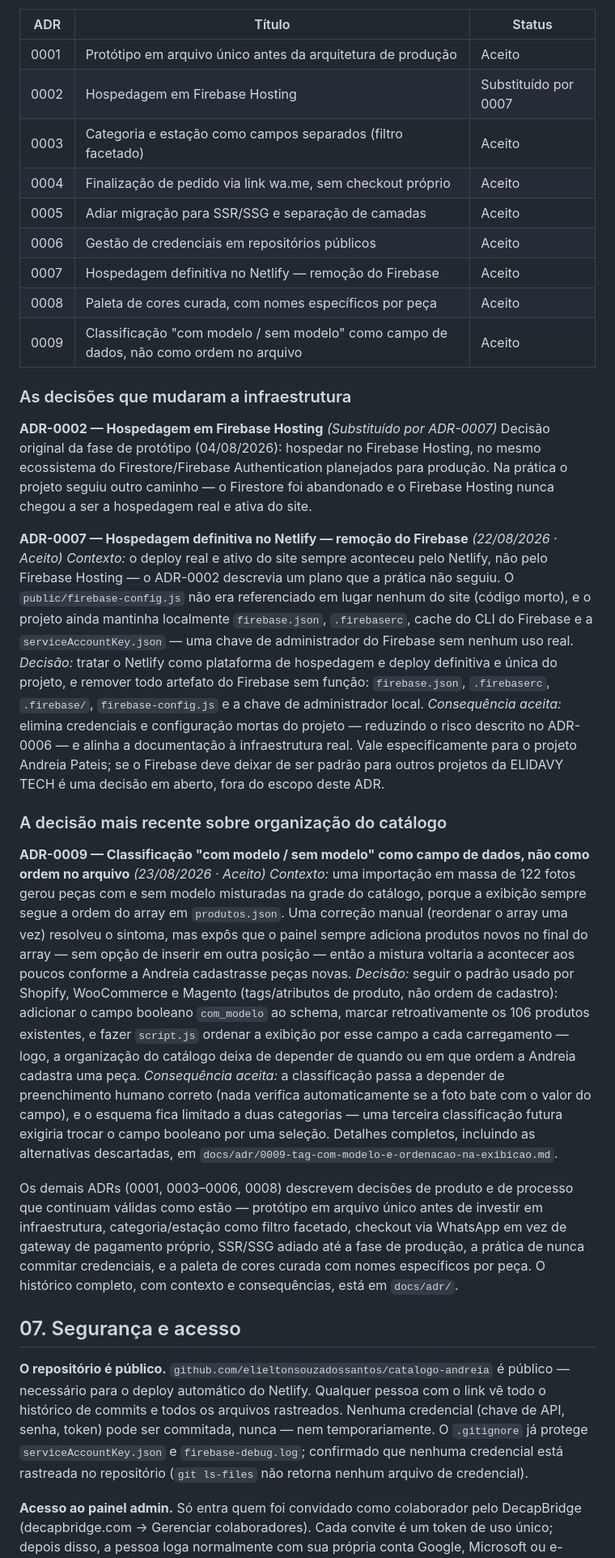
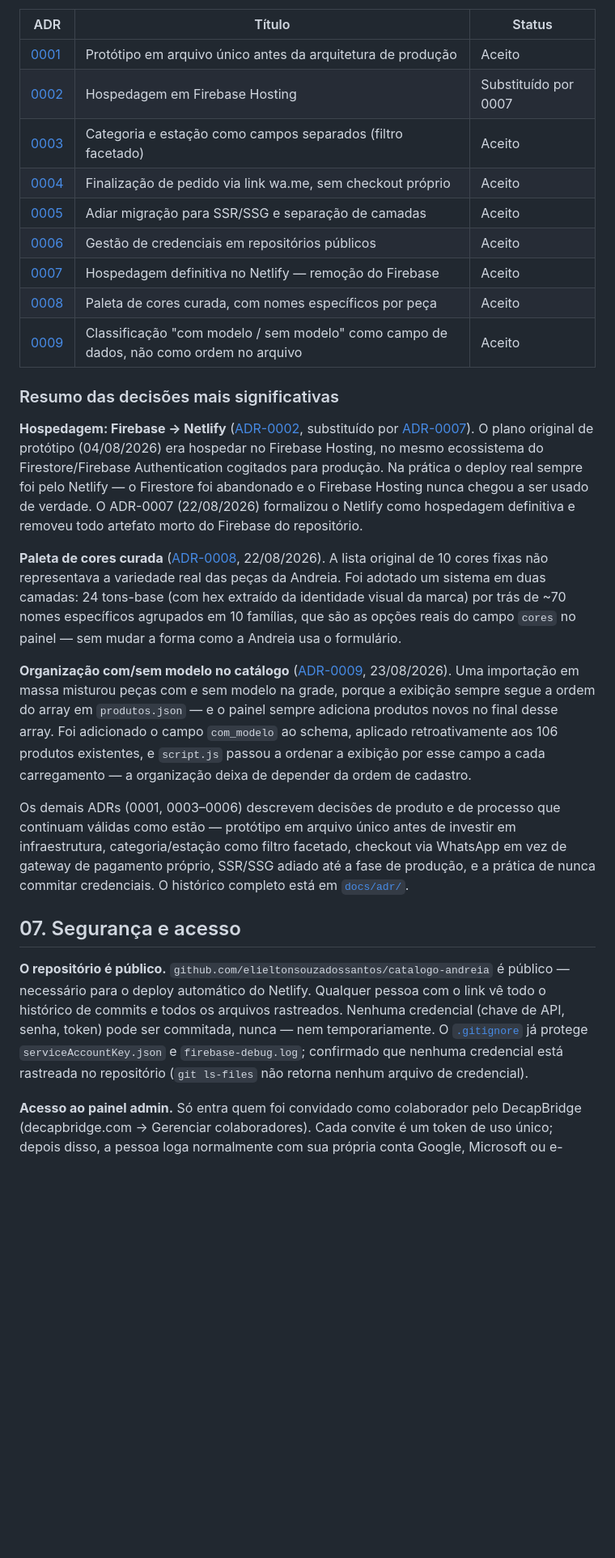
Before and after one commit to elieltonsouzadossantos/catalogo-andreia, a Markdown page: docs/documentacao-tecnica.md, the part around the change printed below. Shown: that part at 81% size. GitHub-like rendering; blank space fills up the shorter version.

```diff
--- a/docs/documentacao-tecnica.md
+++ b/docs/documentacao-tecnica.md
@@ -138,77 +178,56 @@ e o antigo é marcado como substituído, preservando o porquê de cada mudança
 
 | ADR | Título | Status |
 |---|---|---|
-| 0001 | Protótipo em arquivo único antes da arquitetura de produção | Aceito |
-| 0002 | Hospedagem em Firebase Hosting | Substituído por 0007 |
-| 0003 | Categoria e estação como campos separados (filtro facetado) | Aceito |
-| 0004 | Finalização de pedido via link wa.me, sem checkout próprio | Aceito |
-| 0005 | Adiar migração para SSR/SSG e separação de camadas | Aceito |
-| 0006 | Gestão de credenciais em repositórios públicos | Aceito |
-| 0007 | Hospedagem definitiva no Netlify — remoção do Firebase | Aceito |
-| 0008 | Paleta de cores curada, com nomes específicos por peça | Aceito |
-| 0009 | Classificação "com modelo / sem modelo" como campo de dados, não como ordem no arquivo | Aceito |
+| [0001](./adr/0001-prototipo-single-file-antes-producao.md) | Protótipo em arquivo único antes da arquitetura de produção | Aceito |
+| [0002](./adr/0002-hospedagem-firebase-hosting.md) | Hospedagem em Firebase Hosting | Substituído por 0007 |
+| [0003](./adr/0003-categoria-estacao-campos-separados.md) | Categoria e estação como campos separados (filtro facetado) | Aceito |
+| [0004](./adr/0004-checkout-via-whatsapp-wa-me.md) | Finalização de pedido via link wa.me, sem checkout próprio | Aceito |
+| [0005](./adr/0005-adiar-ssr-ssg-e-refactor-camadas.md) | Adiar migração para SSR/SSG e separação de camadas | Aceito |
+| [0006](./adr/0006-gestao-de-credenciais.md) | Gestão de credenciais em repositórios públicos | Aceito |
+| [0007](./adr/0007-hospedagem-netlify-remocao-firebase.md) | Hospedagem definitiva no Netlify — remoção do Firebase | Aceito |
+| [0008](./adr/0008-paleta-de-cores-curada-com-nomes-especificos.md) | Paleta de cores curada, com nomes específicos por peça | Aceito |
+| [0009](./adr/0009-tag-com-modelo-e-ordenacao-na-exibicao.md) | Classificação "com modelo / sem modelo" como campo de dados, não como ordem no arquivo | Aceito |
 
-### As decisões que mudaram a infraestrutura
+### Resumo das decisões mais significativas
 
-**ADR-0002 — Hospedagem em Firebase Hosting** *(Substituído por ADR-0007)*
-Decisão original da fase de protótipo (04/08/2026): hospedar no Firebase Hosting, no
-mesmo ecossistema do Firestore/Firebase Authentication planejados para produção. Na
-prática o projeto seguiu outro caminho — o Firestore foi abandonado e o Firebase
-Hosting nunca chegou a ser a hospedagem real e ativa do site.
+**Hospedagem: Firebase → Netlify** ([ADR-0002](./adr/0002-hospedagem-firebase-hosting.md),
+substituído por [ADR-0007](./adr/0007-hospedagem-netlify-remocao-firebase.md)). O plano
+original de protótipo (04/08/2026) era hospedar no Firebase Hosting, no mesmo
+ecossistema do Firestore/Firebase Authentication cogitados para produção. Na prática o
+deploy real sempre foi pelo Netlify — o Firestore foi abandonado e o Firebase Hosting
+nunca chegou a ser usado de verdade. O ADR-0007 (22/08/2026) formalizou o Netlify como
+hospedagem definitiva e removeu todo artefato morto do Firebase do repositório.
 
-**ADR-0007 — Hospedagem definitiva no Netlify — remoção do Firebase** *(22/08/2026 ·
-Aceito)*
-*Contexto:* o deploy real e ativo do site sempre aconteceu pelo Netlify, não pelo
-Firebase Hosting — o ADR-0002 descrevia um plano que a prática não seguiu. O
-`public/firebase-config.js` não era referenciado em lugar nenhum do site (código
-morto), e o projeto ainda mantinha localmente `firebase.json`, `.firebaserc`, cache do
-CLI do Firebase e a `serviceAccountKey.json` — uma chave de administrador do Firebase
-sem nenhum uso real.
-*Decisão:* tratar o Netlify como plataforma de hospedagem e deploy definitiva e única do
-projeto, e remover todo artefato do Firebase sem função: `firebase.json`, `.firebaserc`,
-`.firebase/`, `firebase-config.js` e a chave de administrador local.
-*Consequência aceita:* elimina credenciais e configuração mortas do projeto — reduzindo
-o risco descrito no ADR-0006 — e alinha a documentação à infraestrutura real. Vale
-especificamente para o projeto Andreia Pateis; se o Firebase deve deixar de ser padrão
-para outros projetos da ELIDAVY TECH é uma decisão em aberto, fora do escopo deste ADR.
+**Paleta de cores curada** ([ADR-0008](./adr/0008-paleta-de-cores-curada-com-nomes-especificos.md),
+22/08/2026). A lista original de 10 cores fixas não representava a variedade real das
+peças da Andreia. Foi adotado um sistema em duas camadas: 24 tons-base (com hex extraído
+da identidade visual da marca) por trás de ~70 nomes específicos agrupados em 10
+famílias, que são as opções reais do campo `cores` no painel — sem mudar a forma como a
+Andreia usa o formulário.
 
-### A decisão mais recente sobre organização do catálogo
+**Organização com/sem modelo no catálogo** ([ADR-0009](./adr/0009-tag-com-modelo-e-ordenacao-na-exibicao.md),
+23/08/2026). Uma importação em massa misturou peças com e sem modelo na grade, porque a
+exibição sempre segue a ordem do array em `produtos.json` — e o painel sempre adiciona
+produtos novos no final desse array. Foi adicionado o campo `com_modelo` ao schema,
+aplicado retroativamente aos 106 produtos existentes, e `script.js` passou a ordenar a
+exibição por esse campo a cada carregamento — a organização deixa de depender da ordem
+de cadastro.
 
-**ADR-0009 — Classificação "com modelo / sem modelo" como campo de dados, não como
-ordem no arquivo** *(23/08/2026 · Aceito)*
-*Contexto:* uma importação em massa de 122 fotos gerou peças com e sem modelo
-misturadas na grade do catálogo, porque a exibição sempre segue a ordem do array em
-`produtos.json`. Uma correção manual (reordenar o array uma vez) resolveu o sintoma,
-mas expôs que o painel sempre adiciona produtos novos no final do array — sem opção de
-inserir em outra posição — então a mistura voltaria a acontecer aos poucos conforme a
-Andreia cadastrasse peças novas.
-*Decisão:* seguir o padrão usado por Shopify, WooCommerce e Magento (tags/atributos de
-produto, não ordem de cadastro): adicionar o campo booleano `com_modelo` ao schema,
-marcar retroativamente os 106 produtos existentes, e fazer `script.js` ordenar a
-exibição por esse campo a cada carregamento — logo, a organização do catálogo deixa de
-depender de quando ou em que ordem a Andreia cadastra uma peça.
-*Consequência aceita:* a classificação passa a depender de preenchimento humano correto
-(nada verifica automaticamente se a foto bate com o valor do campo), e o esquema fica
-limitado a duas categorias — uma terceira classificação futura exigiria trocar o campo
-booleano por uma seleção. Detalhes completos, incluindo as alternativas descartadas, em
-`docs/adr/0009-tag-com-modelo-e-ordenacao-na-exibicao.md`.
-
-Os demais ADRs (0001, 0003–0006, 0008) descrevem decisões de produto e de processo que
+Os demais ADRs (0001, 0003–0006) descrevem decisões de produto e de processo que
 continuam válidas como estão — protótipo em arquivo único antes de investir em
 infraestrutura, categoria/estação como filtro facetado, checkout via WhatsApp em vez de
-gateway de pagamento próprio, SSR/SSG adiado até a fase de produção, a prática de nunca
-commitar credenciais, e a paleta de cores curada com nomes específicos por peça. O
-histórico completo, com contexto e consequências, está em `docs/adr/`.
+gateway de pagamento próprio, SSR/SSG adiado até a fase de produção, e a prática de
+nunca commitar credenciais. O histórico completo está em [`docs/adr/`](./adr/).
 
 ## 07. Segurança e acesso
 
 **O repositório é público.** `github.com/elieltonsouzadossantos/catalogo-andreia` é
 público — necessário para o deploy automático do Netlify. Qualquer pessoa com o link vê
 todo o histórico de commits e todos os arquivos rastreados. Nenhuma credencial (chave de
-API, senha, token) pode ser commitada, nunca — nem temporariamente. O `.gitignore` já
-protege `serviceAccountKey.json` e `firebase-debug.log`; confirmado que nenhuma
-credencial está rastreada no repositório (`git ls-files` não retorna nenhum arquivo de
-credencial).
+API, senha, token) pode ser commitada, nunca — nem temporariamente. O
+[`.gitignore`](../.gitignore) já protege `serviceAccountKey.json` e
+`firebase-debug.log`; confirmado que nenhuma credencial está rastreada no repositório
+(`git ls-files` não retorna nenhum arquivo de credencial).
 
 **Acesso ao painel admin.** Só entra quem foi convidado como colaborador pelo
 DecapBridge (decapbridge.com → Gerenciar colaboradores). Cada convite é um token de uso
```
Also changed, not shown: other parts of docs/documentacao-tecnica.md (+97 -51 lines).
